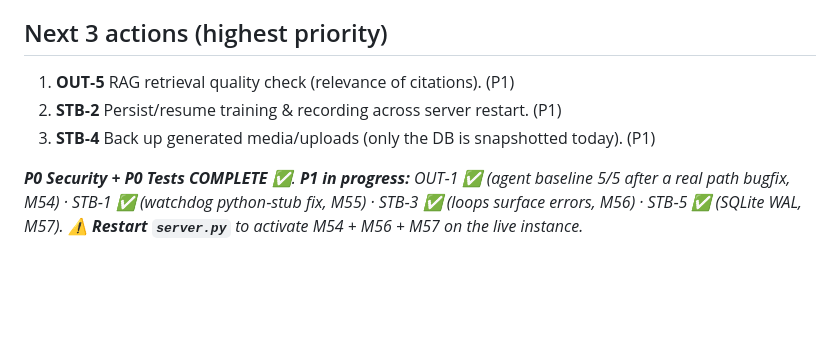
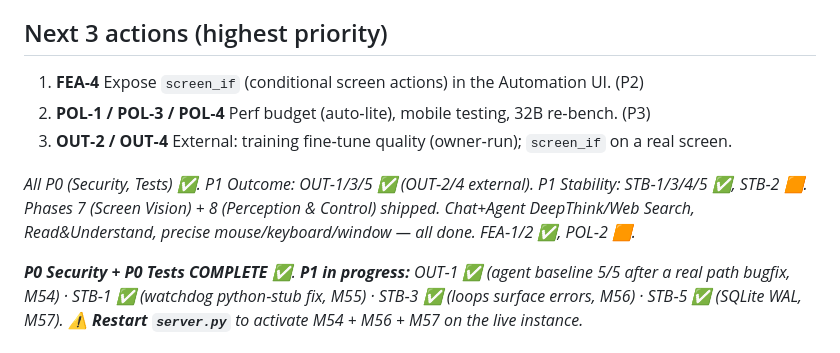
Before and after one commit to h5h39h-pixel/NOVA, a Markdown page: STATUS.md, the part around the change. Drawn GitHub-style; blank space fills up the shorter version.

Commit message:
docs: refresh STATUS next-actions after Phase 7/8 + FEA-1/2
Co-Authored-By: Claude Opus 4.8 (1M context) <noreply@anthropic.com>

```diff
--- a/STATUS.md
+++ b/STATUS.md
@@ -24,9 +24,13 @@ The next campaign is hardening, by priority below.
 - **Cloud hosting / horizontal scaling** — local single‑machine only.
 
 ## Next 3 actions (highest priority)
-1. **OUT‑5** RAG retrieval quality check (relevance of citations). (P1)
-2. **STB‑2** Persist/resume training & recording across server restart. (P1)
-3. **STB‑4** Back up generated media/uploads (only the DB is snapshotted today). (P1)
+1. **FEA‑4** Expose `screen_if` (conditional screen actions) in the Automation UI. (P2)
+2. **POL‑1 / POL‑3 / POL‑4** Perf budget (auto‑lite), mobile testing, 32B re‑bench. (P3)
+3. **OUT‑2 / OUT‑4** External: training fine‑tune quality (owner‑run); `screen_if` on a real screen.
+
+_All P0 (Security, Tests) ✅. P1 Outcome: OUT‑1/3/5 ✅ (OUT‑2/4 external). P1 Stability: STB‑1/3/4/5 ✅,
+STB‑2 🟧. Phases 7 (Screen Vision) + 8 (Perception & Control) shipped. Chat+Agent DeepThink/Web Search,
+Read&Understand, precise mouse/keyboard/window — all done. FEA‑1/2 ✅, POL‑2 🟧._
 
 _**P0 Security + P0 Tests COMPLETE** ✅. **P1 in progress:** OUT‑1 ✅ (agent baseline 5/5 after a real path bugfix, M54) · STB‑1 ✅ (watchdog python‑stub fix, M55) · STB‑3 ✅ (loops surface errors, M56) · STB‑5 ✅ (SQLite WAL, M57). **⚠ Restart `server.py`** to activate M54 + M56 + M57 on the live instance._
 
```
